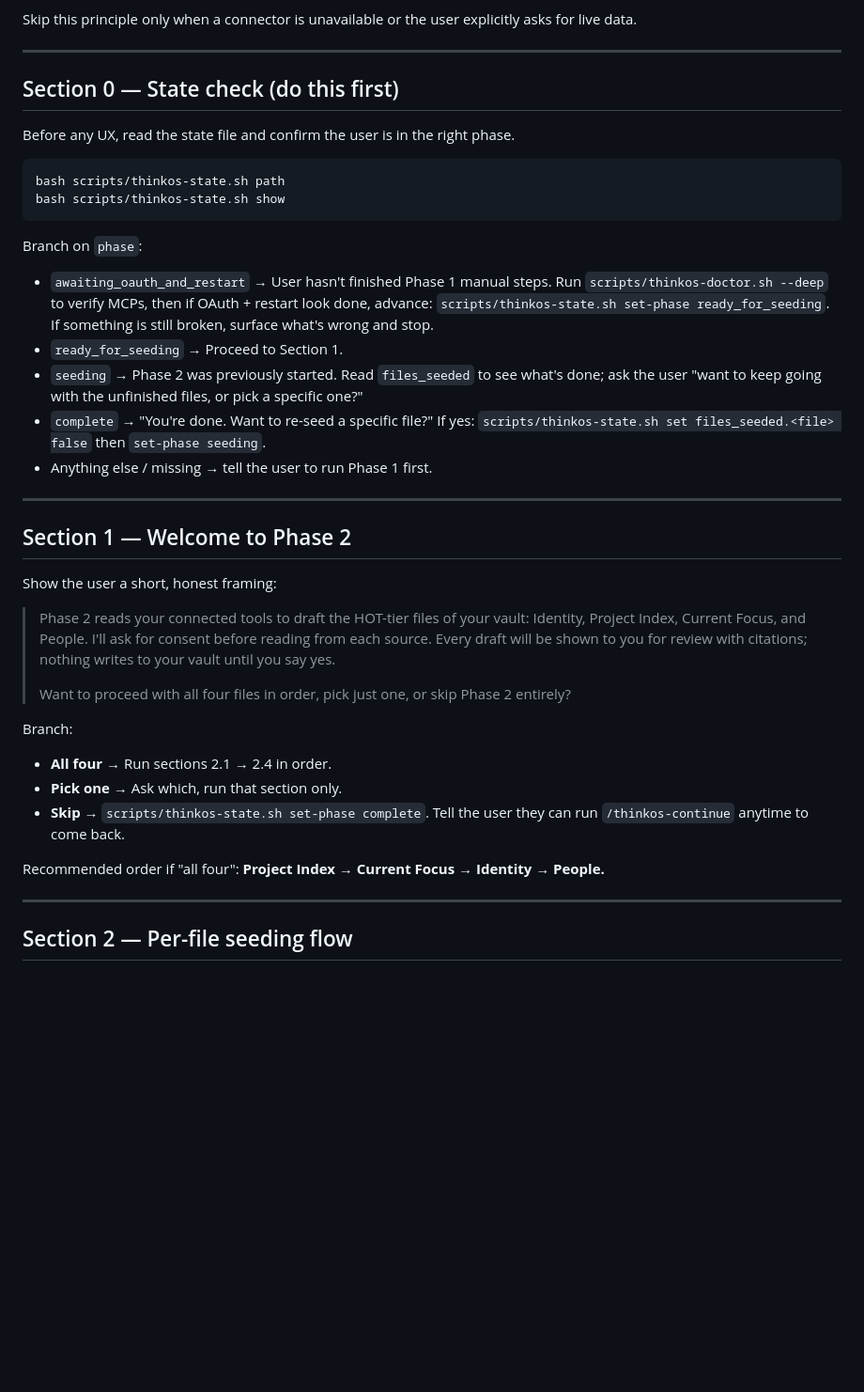
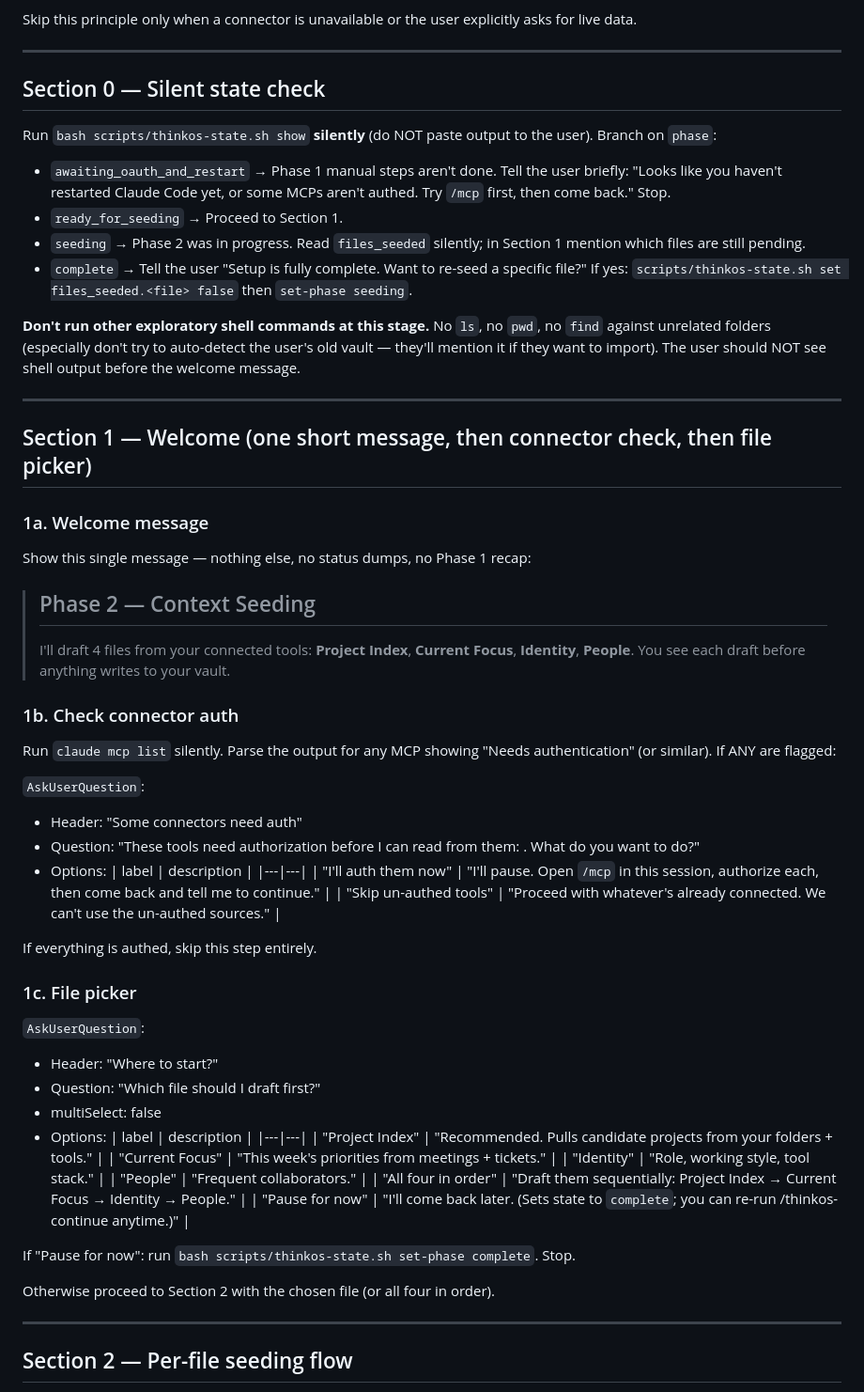
Before and after one commit to dhirajsapkal/think-os-personal, a Markdown page: docs/phase-2-seeding-playbook.md, the part around the change. Shown at 94% size. Rendered like a GitHub page; blank space fills up the shorter version.

Commit message:
Phase 2: tighten entry + add connector auth check
The /thinkos-continue entry was leaking shell output, dumping a
verbose Phase 1 recap, lecturing on privacy floor, and negotiating
the start in prose. Reworked to:

1. Run state checks SILENTLY. The user shouldn't see shell output
   unless something's broken.
2. Show ONE short welcome message (no status dump, no Phase 1 recap).
3. Check connector auth via 'claude mcp list'. If anything needs
   OAuth, AskUserQuestion lets the user either pause-and-auth or
   skip un-authed sources.
4. Use AskUserQuestion for the file picker (Project Index / Current
   Focus / Identity / People / All four / Pause) instead of free-text
   negotiation.
5. Explicitly tell the agent NOT to go exploring (no ls/find/pwd
   against unrelated folders; don't try to auto-detect the old vault).
6. Drop the user-facing "operating principles" lecture — that's
   agent-internal context, not something to recite at the user.

Updated both the slash command playbook (thinkos-continue.md) and
the canonical playbook (phase-2-seeding-playbook.md).

````diff
--- a/docs/phase-2-seeding-playbook.md
+++ b/docs/phase-2-seeding-playbook.md
@@ -60,39 +60,63 @@ Skip this principle only when a connector is unavailable or the user explicitly
 
 ---
 
-## Section 0 — State check (do this first)
+## Section 0 — Silent state check
 
-Before any UX, read the state file and confirm the user is in the right phase.
+Run `bash scripts/thinkos-state.sh show` **silently** (do NOT paste output to the user). Branch on `phase`:
 
-```bash
-bash scripts/thinkos-state.sh path
-bash scripts/thinkos-state.sh show
-```
+- `awaiting_oauth_and_restart` → Phase 1 manual steps aren't done. Tell the user briefly: "Looks like you haven't restarted Claude Code yet, or some MCPs aren't authed. Try `/mcp` first, then come back." Stop.
+- `ready_for_seeding` → Proceed to Section 1.
+- `seeding` → Phase 2 was in progress. Read `files_seeded` silently; in Section 1 mention which files are still pending.
+- `complete` → Tell the user "Setup is fully complete. Want to re-seed a specific file?" If yes: `scripts/thinkos-state.sh set files_seeded.<file> false` then `set-phase seeding`.
 
-Branch on `phase`:
-
-- `awaiting_oauth_and_restart` → User hasn't finished Phase 1 manual steps. Run `scripts/thinkos-doctor.sh --deep` to verify MCPs, then if OAuth + restart look done, advance: `scripts/thinkos-state.sh set-phase ready_for_seeding`. If something is still broken, surface what's wrong and stop.
-- `ready_for_seeding` → Proceed to Section 1.
-- `seeding` → Phase 2 was previously started. Read `files_seeded` to see what's done; ask the user "want to keep going with the unfinished files, or pick a specific one?"
-- `complete` → "You're done. Want to re-seed a specific file?" If yes: `scripts/thinkos-state.sh set files_seeded.<file> false` then `set-phase seeding`.
-- Anything else / missing → tell the user to run Phase 1 first.
+**Don't run other exploratory shell commands at this stage.** No `ls`, no `pwd`, no `find` against unrelated folders (especially don't try to auto-detect the user's old vault — they'll mention it if they want to import). The user should NOT see shell output before the welcome message.
 
 ---
 
-## Section 1 — Welcome to Phase 2
+## Section 1 — Welcome (one short message, then connector check, then file picker)
 
-Show the user a short, honest framing:
+### 1a. Welcome message
 
-> Phase 2 reads your connected tools to draft the HOT-tier files of your vault: Identity, Project Index, Current Focus, and People. I'll ask for consent before reading from each source. Every draft will be shown to you for review with citations; nothing writes to your vault until you say yes.
+Show this single message — nothing else, no status dumps, no Phase 1 recap:
+
+> ## Phase 2 — Context Seeding
 >
-> Want to proceed with all four files in order, pick just one, or skip Phase 2 entirely?
+> I'll draft 4 files from your connected tools: **Project Index**, **Current Focus**, **Identity**, **People**. You see each draft before anything writes to your vault.
 
-Branch:
-- **All four** → Run sections 2.1 → 2.4 in order.
-- **Pick one** → Ask which, run that section only.
-- **Skip** → `scripts/thinkos-state.sh set-phase complete`. Tell the user they can run `/thinkos-continue` anytime to come back.
+### 1b. Check connector auth
 
-Recommended order if "all four": **Project Index → Current Focus → Identity → People.**
+Run `claude mcp list` silently. Parse the output for any MCP showing "Needs authentication" (or similar). If ANY are flagged:
+
+`AskUserQuestion`:
+- Header: "Some connectors need auth"
+- Question: "These tools need authorization before I can read from them: <comma-separated list>. What do you want to do?"
+- Options:
+  | label | description |
+  |---|---|
+  | "I'll auth them now" | "I'll pause. Open `/mcp` in this session, authorize each, then come back and tell me to continue." |
+  | "Skip un-authed tools" | "Proceed with whatever's already connected. We can't use the un-authed sources." |
+
+If everything is authed, skip this step entirely.
+
+### 1c. File picker
+
+`AskUserQuestion`:
+- Header: "Where to start?"
+- Question: "Which file should I draft first?"
+- multiSelect: false
+- Options:
+  | label | description |
+  |---|---|
+  | "Project Index" | "Recommended. Pulls candidate projects from your folders + tools." |
+  | "Current Focus" | "This week's priorities from meetings + tickets." |
+  | "Identity" | "Role, working style, tool stack." |
+  | "People" | "Frequent collaborators." |
+  | "All four in order" | "Draft them sequentially: Project Index → Current Focus → Identity → People." |
+  | "Pause for now" | "I'll come back later. (Sets state to `complete`; you can re-run /thinkos-continue anytime.)" |
+
+If "Pause for now": run `bash scripts/thinkos-state.sh set-phase complete`. Stop.
+
+Otherwise proceed to Section 2 with the chosen file (or all four in order).
 
 ---
 
````
Also changed, not shown: 1 other file.
